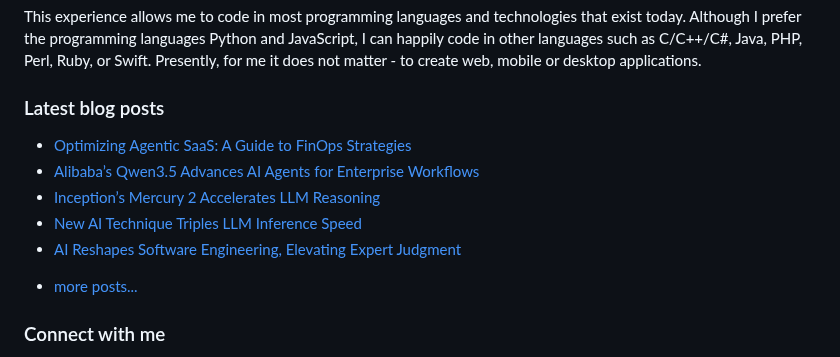
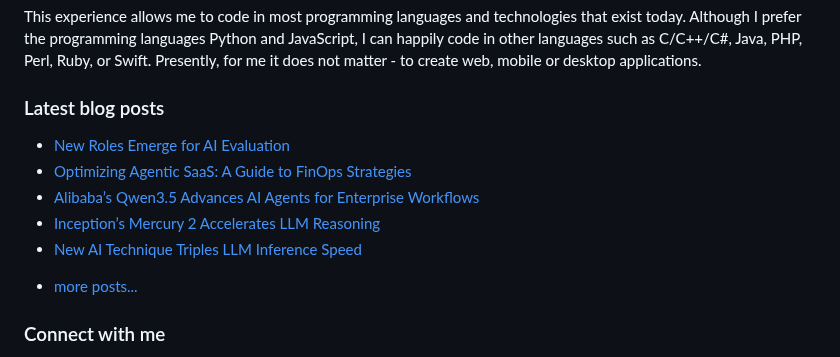
Before and after one commit to vpodk/vpodk, a Markdown page: README.md, the part around the change. Drawn GitHub-style.

Commit message:
Updated with the latest blog posts

```diff
--- a/README.md
+++ b/README.md
@@ -7,11 +7,11 @@ This experience allows me to code in most programming languages and technologies
 ### Latest blog posts
 
 <!-- BLOG-POST-LIST:START -->
+- [New Roles Emerge for AI Evaluation](https://pub.aimind.so/new-roles-emerge-for-ai-evaluation-9096c01d8f79?source=rss-22947912adc0------2)
 - [Optimizing Agentic SaaS: A Guide to FinOps Strategies](https://medium.datadriveninvestor.com/optimizing-agentic-saas-a-guide-to-finops-strategies-060780177e53?source=rss-22947912adc0------2)
 - [Alibaba’s Qwen3.5 Advances AI Agents for Enterprise Workflows](https://medium.com/majordigest/alibabas-qwen3-5-advances-ai-agents-for-enterprise-workflows-d02eef8a7d9a?source=rss-22947912adc0------2)
 - [Inception’s Mercury 2 Accelerates LLM Reasoning](https://levelup.gitconnected.com/inceptions-mercury-2-accelerates-llm-reasoning-b4dc0e1ee629?source=rss-22947912adc0------2)
 - [New AI Technique Triples LLM Inference Speed](https://pub.aimind.so/new-ai-technique-triples-llm-inference-speed-1bc1dd3caf61?source=rss-22947912adc0------2)
-- [AI Reshapes Software Engineering, Elevating Expert Judgment](https://medium.com/readers-club/ai-reshapes-software-engineering-elevating-expert-judgment-9e1859a48cb4?source=rss-22947912adc0------2)
 <!-- BLOG-POST-LIST:END -->
 - [more posts...](https://medium.com/@vpodk)
 
```
